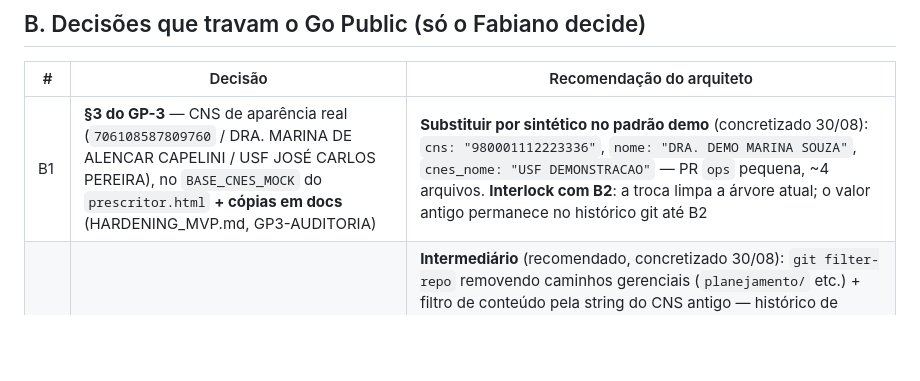
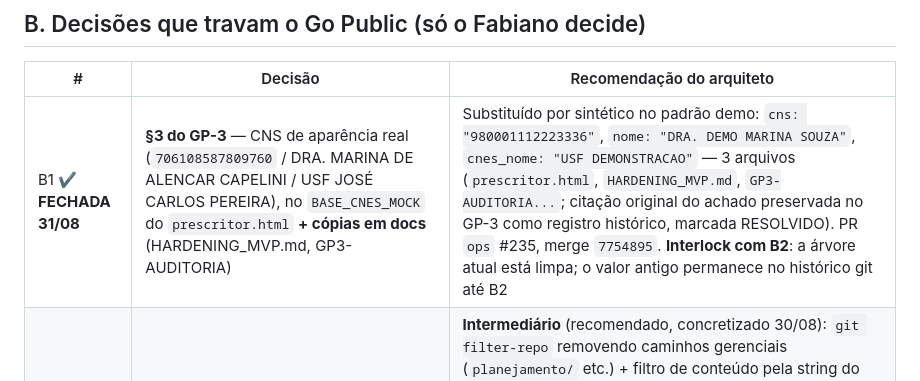
Before and after one commit to Tonaco-13/PicSaude, a Markdown page: docs/tickets/FILA-VIVA.md, the part around the change. Drawn GitHub-style; blank space fills up the shorter version.

Commit message:
docs: FILA-VIVA — fecho de B1 com sha do merge [docs]
PR #235 (ops/b1-troca-identidade-sintetica-cnes-mock) mergeada em
7754895: BASE_CNES_MOCK e as duas cópias em docs trocadas para a
identidade sintética no padrão demo. Linha B1 marcada FECHADA com o
sha do merge; B2 segue aberta (execução do arquiteto).

Co-Authored-By: Claude Sonnet 5 <noreply@anthropic.com>

```diff
--- a/docs/tickets/FILA-VIVA.md
+++ b/docs/tickets/FILA-VIVA.md
@@ -127,7 +127,7 @@ Guarda: `backend/tests/browser/test_a3_pilula_exames_sem_flash_zero.py`.
 
 | # | Decisão | Recomendação do arquiteto |
 |---|---|---|
-| B1 | **§3 do GP-3** — CNS de aparência real (`706108587809760` / DRA. MARINA DE ALENCAR CAPELINI / USF JOSÉ CARLOS PEREIRA), no `BASE_CNES_MOCK` do `prescritor.html` **+ cópias em docs** (HARDENING_MVP.md, GP3-AUDITORIA) | **Substituir por sintético no padrão demo** (concretizado 30/08): `cns: "980001112223336"`, `nome: "DRA. DEMO MARINA SOUZA"`, `cnes_nome: "USF DEMONSTRACAO"` — PR `ops` pequena, ~4 arquivos. **Interlock com B2**: a troca limpa a árvore atual; o valor antigo permanece no histórico git até B2 |
+| B1 ✔ **FECHADA 31/08** | **§3 do GP-3** — CNS de aparência real (`706108587809760` / DRA. MARINA DE ALENCAR CAPELINI / USF JOSÉ CARLOS PEREIRA), no `BASE_CNES_MOCK` do `prescritor.html` **+ cópias em docs** (HARDENING_MVP.md, GP3-AUDITORIA) | Substituído por sintético no padrão demo: `cns: "980001112223336"`, `nome: "DRA. DEMO MARINA SOUZA"`, `cnes_nome: "USF DEMONSTRACAO"` — 3 arquivos (`prescritor.html`, `HARDENING_MVP.md`, `GP3-AUDITORIA...`; citação original do achado preservada no GP-3 como registro histórico, marcada RESOLVIDO). PR `ops` #235, merge `7754895`. **Interlock com B2**: a árvore atual está limpa; o valor antigo permanece no histórico git até B2 |
 | B2 | **§4 do GP-3** — histórico COMO × O QUE (o que vai a público no git) | **Intermediário** (recomendado, concretizado 30/08): `git filter-repo` removendo caminhos gerenciais (`planejamento/` etc.) + filtro de conteúdo pela string do CNS antigo — histórico de commits/tickets PRESERVADO. **Verdade honesta**: force-push limpa a main, mas blobs antigos seguem acessíveis nas páginas de PR do GitHub — purga total exige support do GitHub ou recriação do repo; shas mudam (registros auditam por sha — documentar); clones re-clonar (runbook existe) |
 
 Fonte: `GP3-AUDITORIA-SEGREDOS-PII-2026-08-26.md` (GP-3 entregue — zero
```
